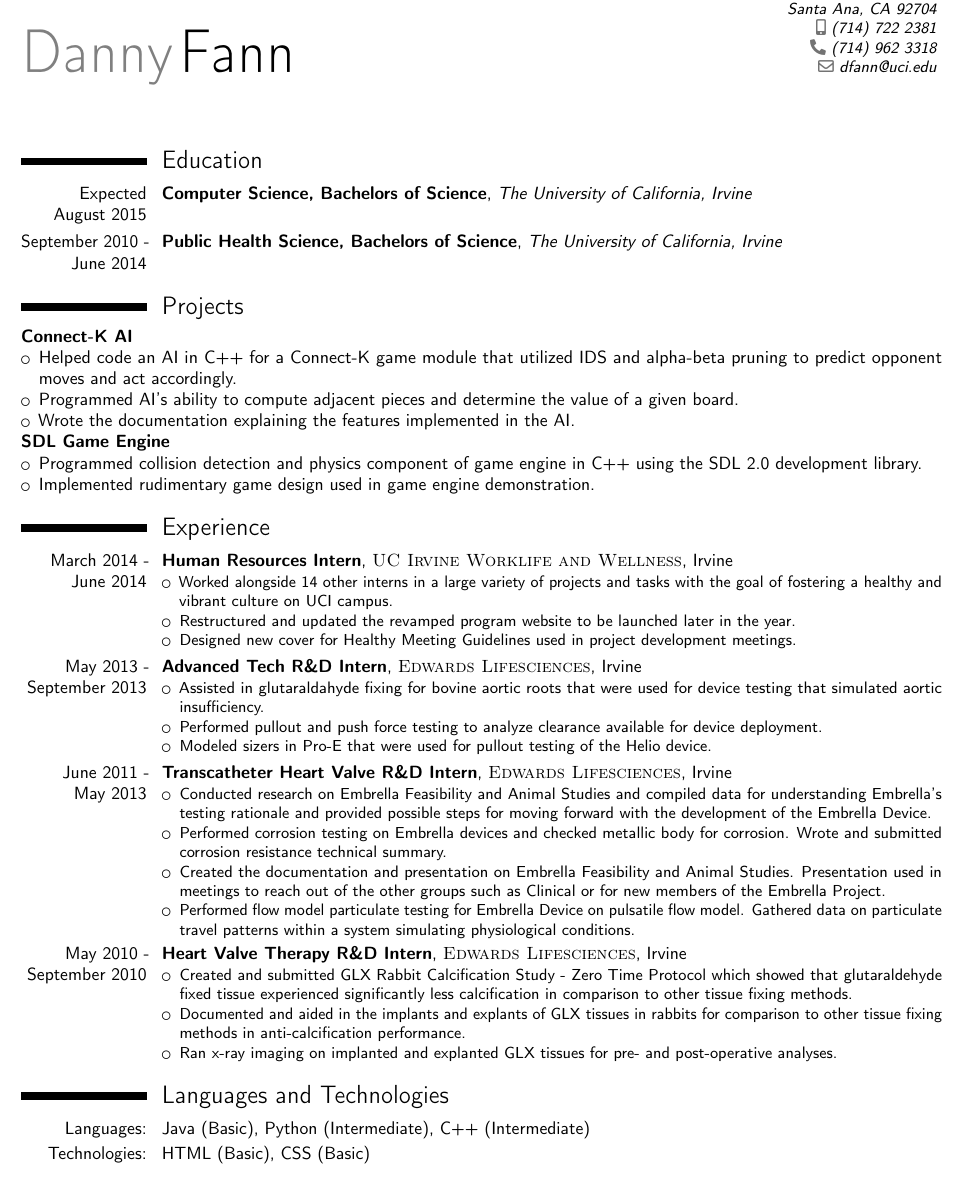
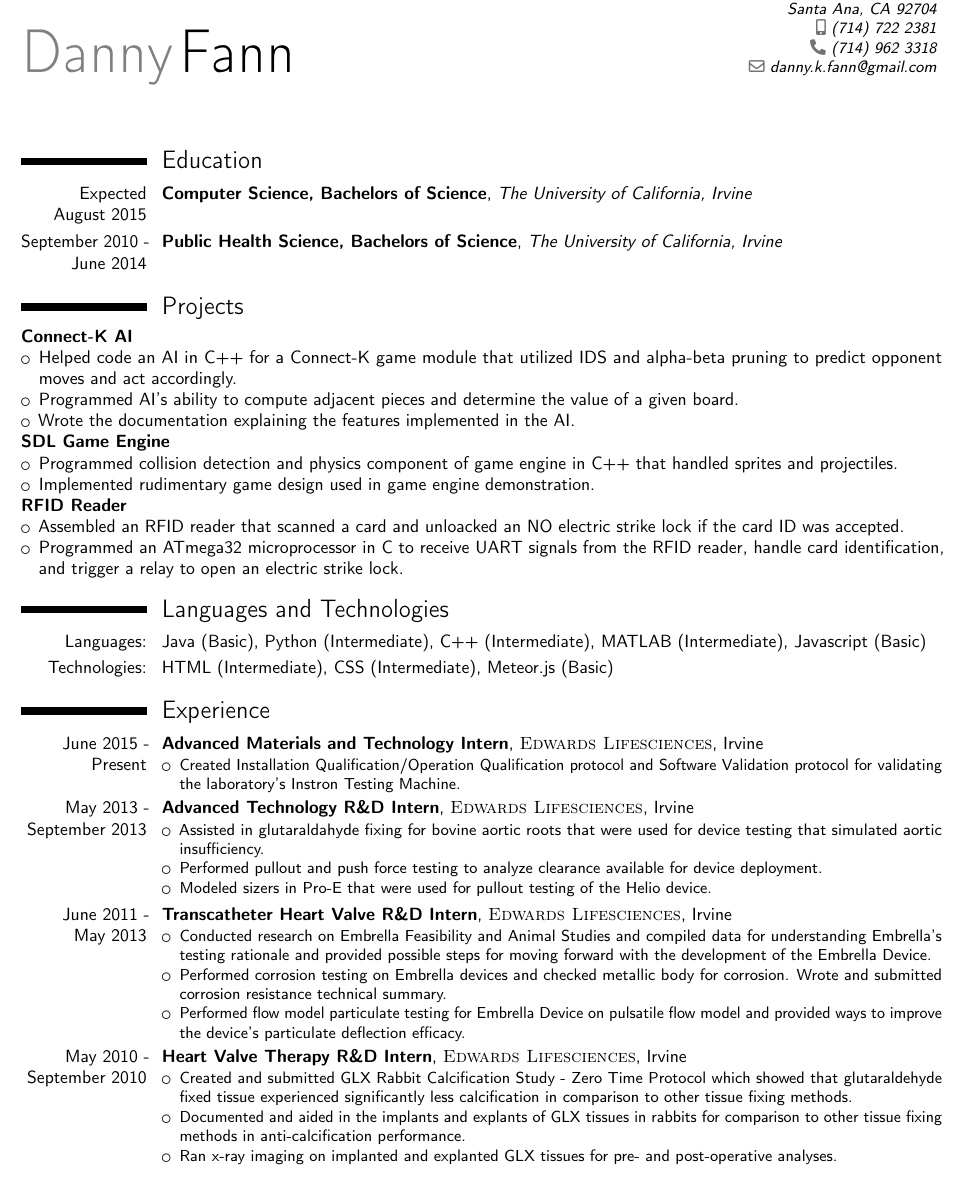
Before and after one commit to dkfann/Resume, a LaTeX CV (Danny Fann Resume.tex): part of the page, cut so that both start at the same text. Compiled offline with pdfLaTeX.

Commit message:
Updated resume, repositioned projects, changed experience

```diff
--- a/Danny Fann Resume.tex
+++ b/Danny Fann Resume.tex
@@ -57,7 +57,7 @@
 \mobile{(714) 722 2381}
 \phone{(714) 962 3318}
 %\fax{(000) 111 1113}
-\email{dfann@uci.edu}
+\email{danny.k.fann@gmail.com}
 %\homepage{staff.org.edu/~jsmith}{staff.org.edu/$\sim$jsmith} % The first argument is the url for the clickable link, the second argument is the url displayed in the template - this allows special characters to be displayed such as the tilde in this example
 %\extrainfo{additional information}
 %\photo[70pt][0.4pt]{pictures/picture} % The first bracket is the picture height, the second is the thickness of the frame around the picture (0pt for no frame)
@@ -120,29 +120,34 @@
 \textbf{SDL Game Engine}
 \begin{itemize}
 {
-\item Programmed collision detection and physics component of game engine in C++ using the SDL 2.0 development library.
+\item Programmed collision detection and physics component of game engine in C++ that handled sprites and projectiles.
 \item Implemented rudimentary game design used in game engine demonstration.
 }
+\end{itemize}
 
+\textbf{RFID Reader}
+\begin{itemize}
+\item Assembled an RFID reader that scanned a card and unloacked an NO electric strike lock if the card ID was accepted.
+\item Programmed an ATmega32 microprocessor in C to receive UART signals from the RFID reader, handle card identification, and trigger a relay to open an electric strike lock.
 \end{itemize}
+
+
+\section{Languages and Technologies}
+
+\cvitem{Languages:}{Java (Basic), Python (Intermediate), C++ (Intermediate), MATLAB (Intermediate), Javascript (Basic)}
+\cvitem{Technologies:}{HTML (Intermediate), CSS (Intermediate), Meteor.js (Basic)}
 %----------------------------------------------------------------------------------------
 %    WORK EXPERIENCE SECTION
 %----------------------------------------------------------------------------------------
 
 \section{Experience}
-
-\cventry{March 2014 - June 2014}{Human Resources Intern}{\textsc{UC Irvine Worklife and Wellness}}{Irvine}{}{
+\cventry{June 2015 - Present}{Advanced Materials and Technology Intern}{\textsc{Edwards Lifesciences}}{Irvine}{}{
 \begin{itemize}
-\item Worked alongside 14 other interns in a large variety of projects and tasks with the goal of fostering a healthy and vibrant culture on UCI campus.
-\item Restructured and updated the revamped program website to be launched later in the year.
-\item Designed new cover for Healthy Meeting Guidelines used in project development meetings.
-%\item Designed 'UCI am Healthy' logo for drinking cups that were distributed at the annual Wellness and Safety Fair
-%\item Collaborated in making a video showcasing the healthy culture and lifestyles present in UCI faculty and staff.
+\item Created Installation Qualification/Operation Qualification protocol and Software Validation protocol for validating the laboratory's Instron Testing Machine.
 \end{itemize}}
 
-
 %\subsection{Vocational}
-\cventry{May 2013 - September 2013}{Advanced Tech R\&D Intern}{\textsc{Edwards Lifesciences}}{Irvine}{}{
+\cventry{May 2013 - September 2013}{Advanced Technology R\&D Intern}{\textsc{Edwards Lifesciences}}{Irvine}{}{
 \begin{itemize}
 \item Assisted in glutaraldahyde fixing for bovine aortic roots that were used for device testing that simulated aortic insufficiency.
 \item Performed pullout and push force testing to analyze clearance available for device deployment.
@@ -154,10 +159,10 @@
 \begin{itemize}
 \item Conducted research on Embrella Feasibility and Animal Studies and compiled data for understanding Embrella's testing rationale and provided possible steps for moving forward with the development of the Embrella Device.
 \item Performed corrosion testing on Embrella devices and checked metallic body for corrosion. Wrote and submitted corrosion resistance technical summary.
-\item Created the documentation and presentation on Embrella Feasibility and Animal Studies. Presentation used in meetings to reach out of the other groups such as Clinical or for new members of the Embrella Project.
+%\item Created the documentation and presentation on Embrella Feasability studies, which was used in meetings to reach out of the other groups such as Clinical or for new members of the Embrella Project.
 %\item Performed pore deformation and tear analysis on the Embrella Device, bearing data for understanding stress points and lead to manufacturing a support apparatus and packaging modifications.
 %\item Performed PV and DV testing for Embrella Device involving deployment cycling, force testing, and suture and strut failure testing.
-\item Performed flow model particulate testing for Embrella Device on pulsatile flow model. Gathered data on particulate travel patterns within a system simulating physiological conditions.
+\item Performed flow model particulate testing for Embrella Device on pulsatile flow model and provided ways to improve the device's particulate deflection efficacy.
 %\item Began construction of simplified flow model for Embrella Device testing purposes.
 \end{itemize}}
 
@@ -176,10 +181,10 @@
 %    COMPUTER SKILLS SECTION
 %----------------------------------------------------------------------------------------
 
-\section{Languages and Technologies}
-
-\cvitem{Languages:}{Java (Basic), Python (Intermediate), C++ (Intermediate)}
-\cvitem{Technologies:}{HTML (Basic), CSS (Basic)}
+%\section{Languages and Technologies}
+%
+%\cvitem{Languages:}{Java (Basic), Python (Intermediate), C++ (Intermediate)}
+%\cvitem{Technologies:}{HTML (Basic), CSS (Basic)}
 %\cvitem{Software}{Microsoft Word}
 
 
```
Also changed, not shown: Danny Fann Resume.pdf, 4 other files.
